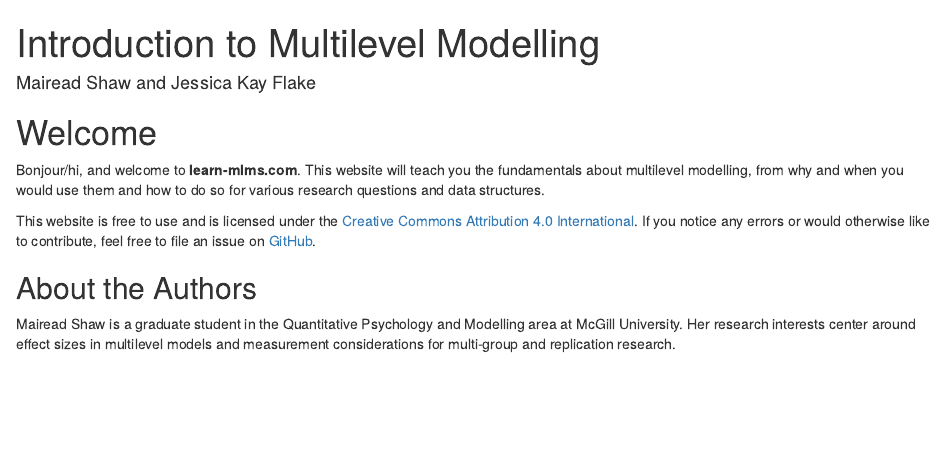
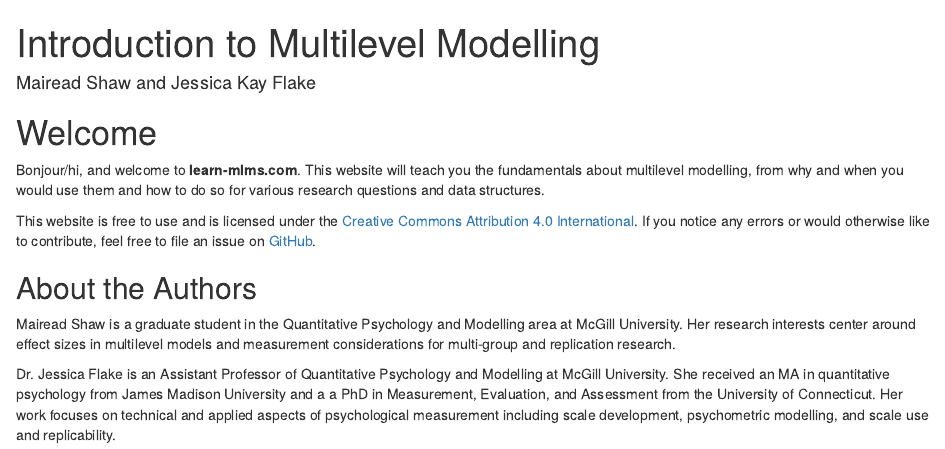
Before and after one commit to mkshaw/learn-mlms, an R Markdown document (index.Rmd): the page in a window 1100 px wide, from its top. Rendered offline with R 4.5, knitr and Pandoc, with nearby package versions; drawn as R Markdown's standard HTML page in place of the format the file asks for.

Commit message:
Updates bios.

```diff
--- a/index.Rmd
+++ b/index.Rmd
@@ -20,3 +20,5 @@ This website is free to use and is licensed under the [Creative Commons Attribut
 ## About the Authors {-}
 
 Mairead Shaw is a graduate student in the Quantitative Psychology and Modelling area at McGill University. Her research interests center around effect sizes in multilevel models and measurement considerations for multi-group and replication research.
+
+Dr. Jessica Flake is an Assistant Professor of Quantitative Psychology and Modelling at McGill University. She received an MA in quantitative psychology from James Madison University and a a PhD in Measurement, Evaluation, and Assessment from the University of Connecticut. Her work focuses on technical and applied aspects of psychological measurement including scale development, psychometric modelling, and scale use and replicability.
```
